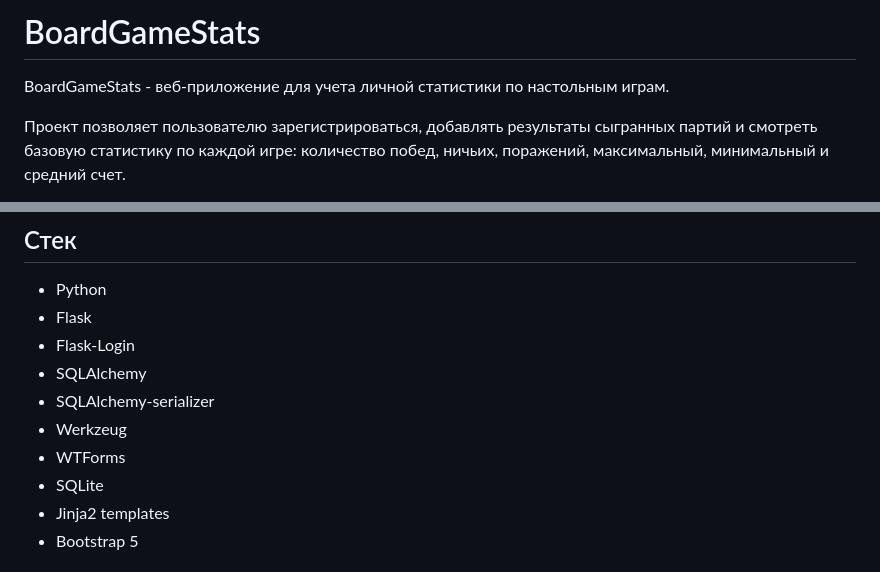
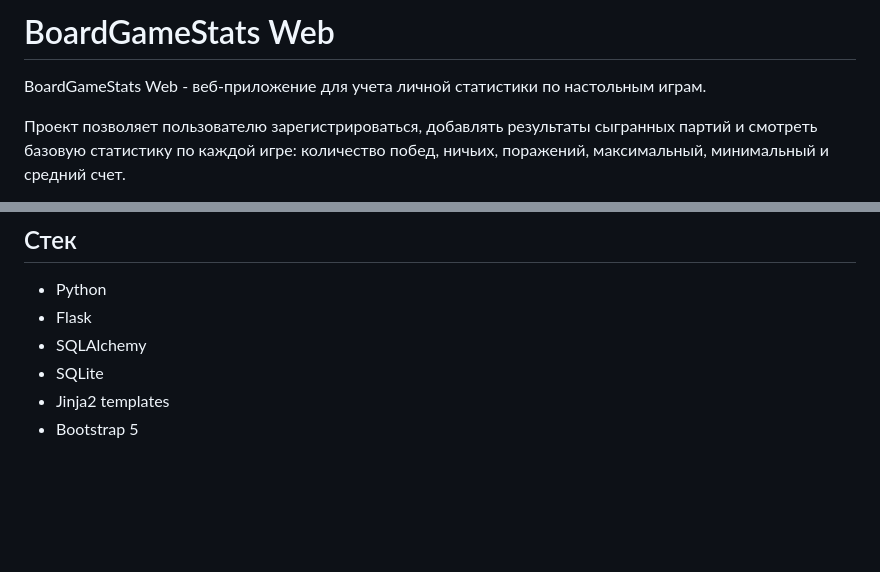
Before and after one commit to Andrey-TZ/BoardGameStats_Web, a Markdown page: readme.md, 2 parts joined by grey strips. Rendered like a GitHub page; blank space fills up the shorter version.

Commit message:
Revise README for BoardGameStats Web
Updated project title and description in README.

```diff
--- a/readme.md
+++ b/readme.md
@@ -1,6 +1,6 @@
-# BoardGameStats
+# BoardGameStats Web
 
-BoardGameStats - веб-приложение для учета личной статистики по настольным играм.
+BoardGameStats Web - веб-приложение для учета личной статистики по настольным играм.
 
 Проект позволяет пользователю зарегистрироваться, добавлять результаты сыгранных партий и смотреть базовую статистику по каждой игре: количество побед, ничьих, поражений, максимальный, минимальный и средний счет.
 
@@ -54,11 +54,7 @@ GET /api/matches/<user_id>
 
 - Python
 - Flask
-- Flask-Login
 - SQLAlchemy
-- SQLAlchemy-serializer
-- Werkzeug
-- WTForms
 - SQLite
 - Jinja2 templates
 - Bootstrap 5
```
